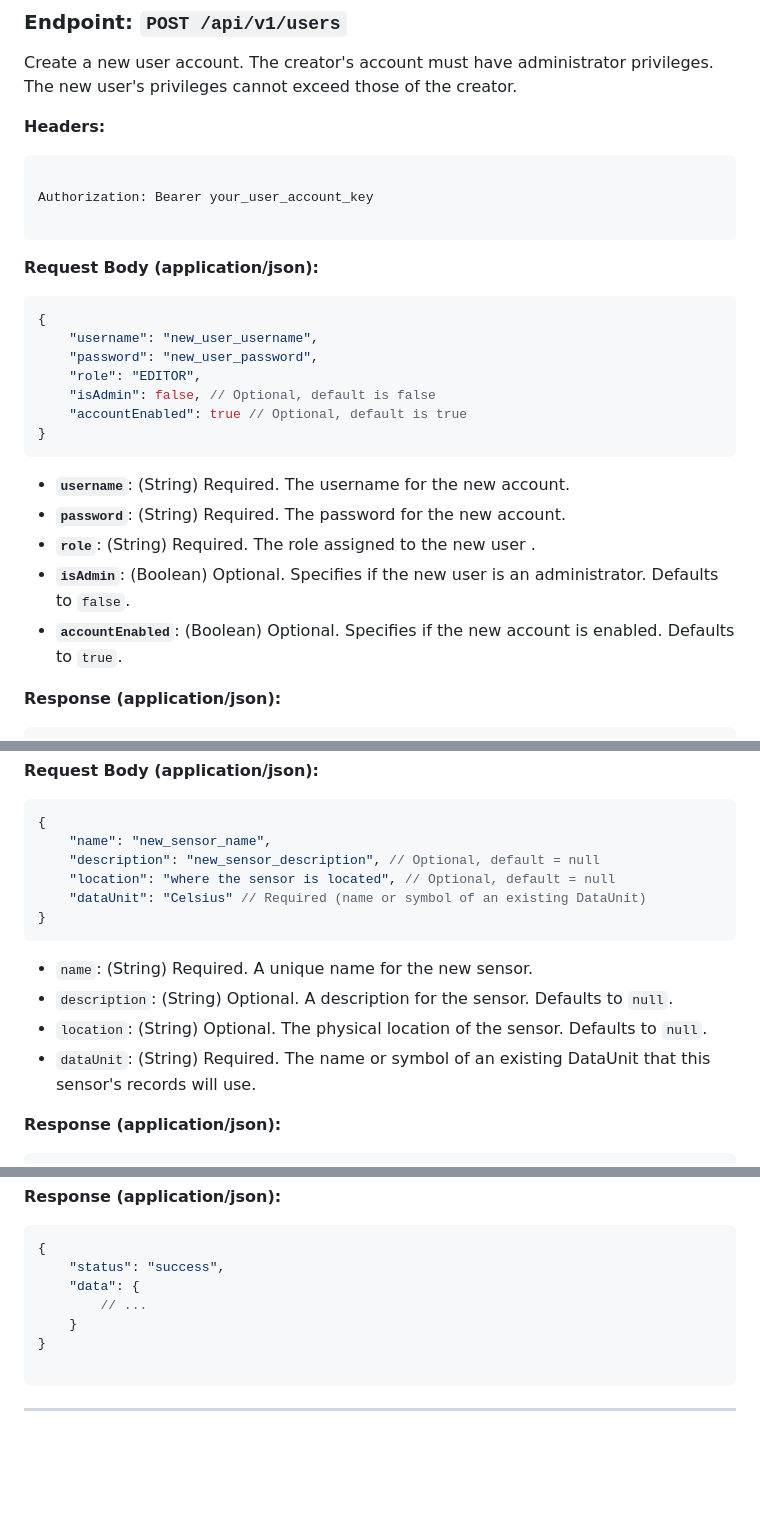
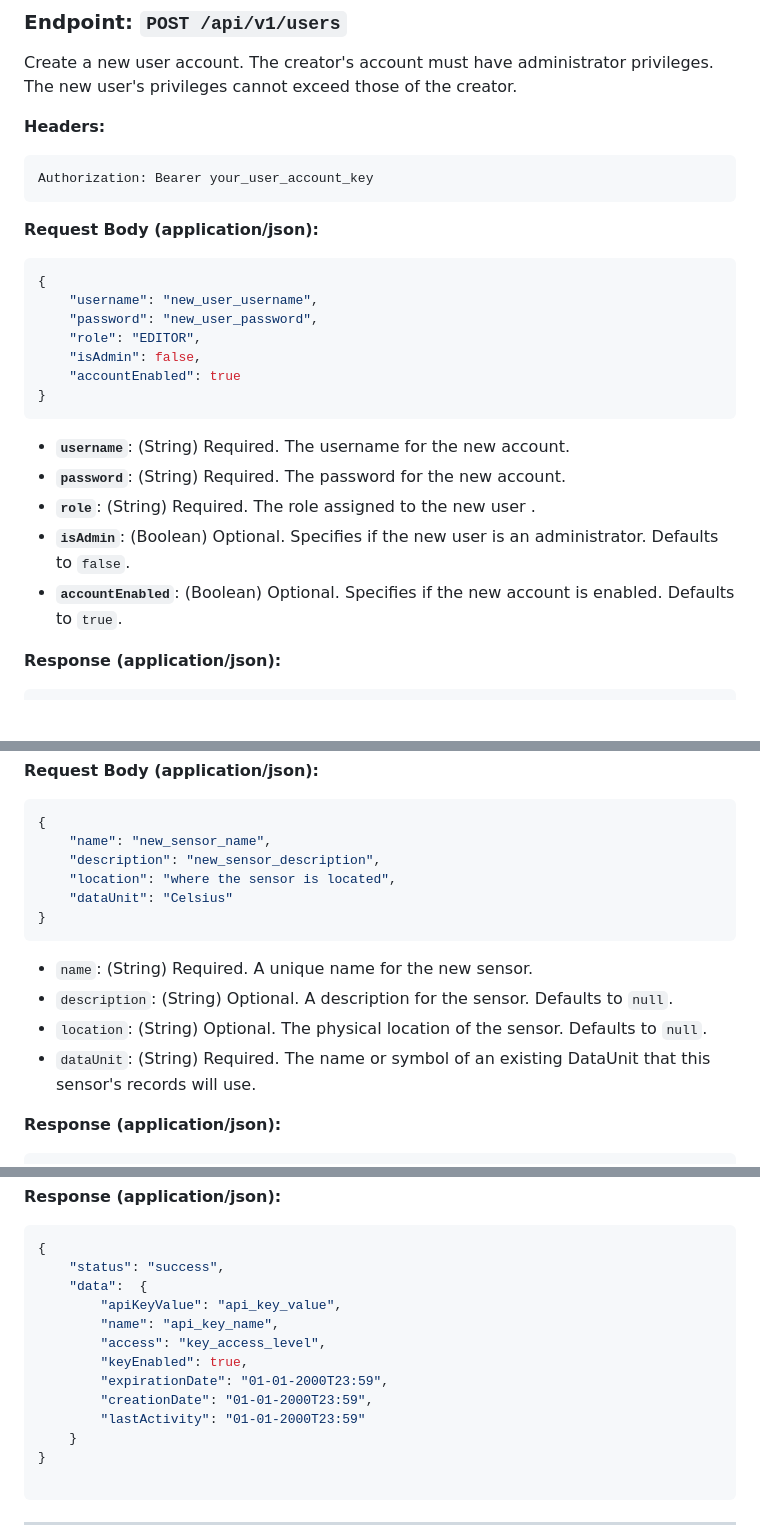
Before and after one commit to d03f/HomeADC, a Markdown page: docs/API_Documentation.md, 3 parts joined by grey strips. Rendered like a GitHub page; blank space fills up the shorter version.

````diff
--- a/docs/API_Documentation.md
+++ b/docs/API_Documentation.md
@@ -173,9 +161,7 @@ Create a new user account. The creator's account must have administrator privile
 **Headers:**
 
 ```http
-
 Authorization: Bearer your_user_account_key
-
 ```
 
 
@@ -189,20 +175,16 @@ Authorization: Bearer your_user_account_key
 	"username": "new_user_username",
 	"password": "new_user_password",
 	"role": "EDITOR",
-	"isAdmin": false, // Optional, default is false
-	"accountEnabled": true // Optional, default is true
+	"isAdmin": false,
+	"accountEnabled": true
 }
 ```
-
-
 
 * **`username`**: (String) Required. The username for the new account.
 * **`password`**: (String) Required. The password for the new account.
 * **`role`**: (String) Required. The role assigned to the new user .
 * **`isAdmin`**: (Boolean) Optional. Specifies if the new user is an administrator. Defaults to `false`.
 * **`accountEnabled`**: (Boolean) Optional. Specifies if the new account is enabled. Defaults to `true`.
-
-
 
 **Response (application/json):**
 
@@ -749,19 +727,15 @@ Authorization: Bearer your_user_account_key
 ```json
 {
 	"name": "new_sensor_name",
-	"description": "new_sensor_description", // Optional, default = null
-	"location": "where the sensor is located", // Optional, default = null
-	"dataUnit": "Celsius" // Required (name or symbol of an existing DataUnit)
+	"description": "new_sensor_description",
+	"location": "where the sensor is located",
+	"dataUnit": "Celsius"
 }
 ```
-
-
-
 * `name`: (String) Required. A unique name for the new sensor.
 * `description`: (String) Optional. A description for the sensor. Defaults to `null`.
 * `location`: (String) Optional. The physical location of the sensor. Defaults to `null`.
 * `dataUnit`: (String) Required. The name or symbol of an existing DataUnit that this sensor's records will use.
-
 
 
 **Response (application/json):**
@@ -893,8 +873,14 @@ Authorization: Bearer your_user_account_key
 ```json
 {
 	"status": "success",
-	"data": {
-		// ...
+	"data":  {
+		"apiKeyValue": "api_key_value",
+		"name": "api_key_name",
+		"access": "key_access_level",
+		"keyEnabled": true,
+		"expirationDate": "01-01-2000T23:59",
+		"creationDate": "01-01-2000T23:59",
+		"lastActivity": "01-01-2000T23:59"
 	}
 }
 
````
Also changed, not shown: other parts of docs/API_Documentation.md (+30 -47 lines).
